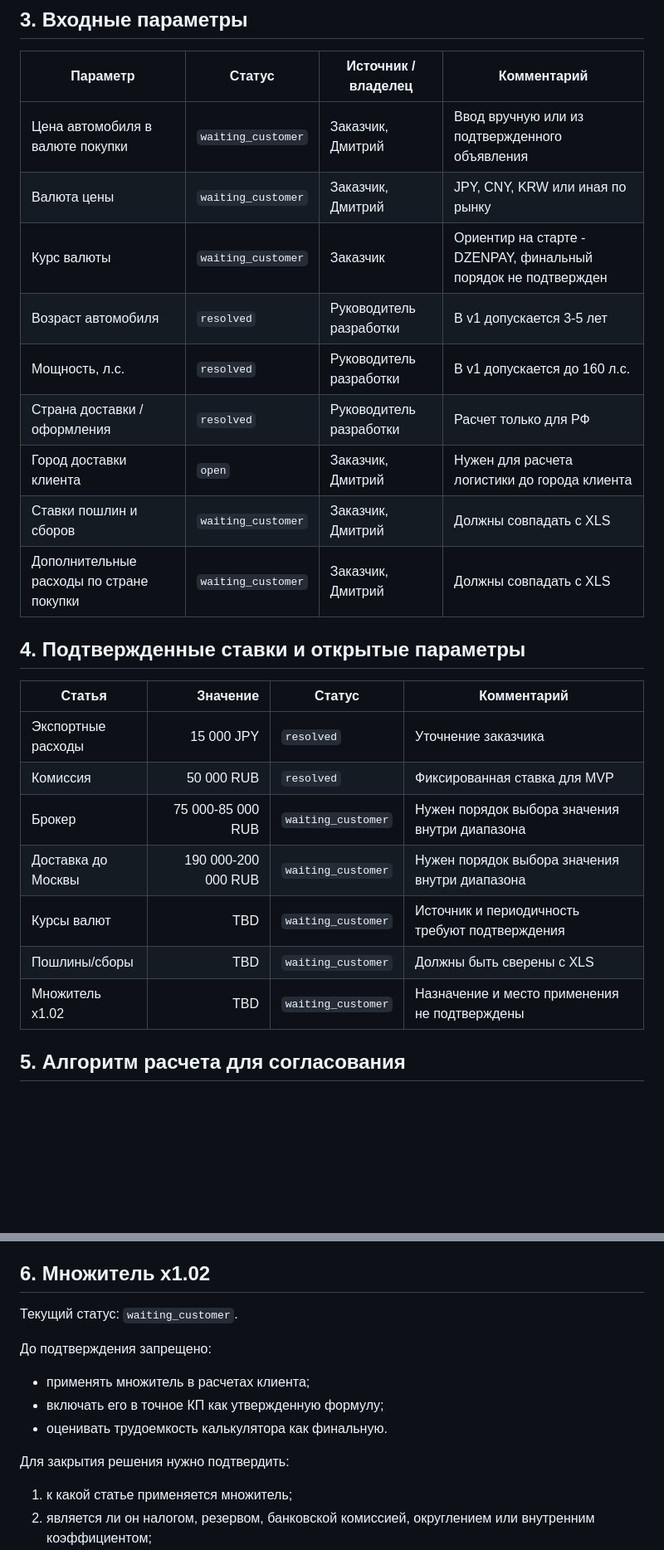
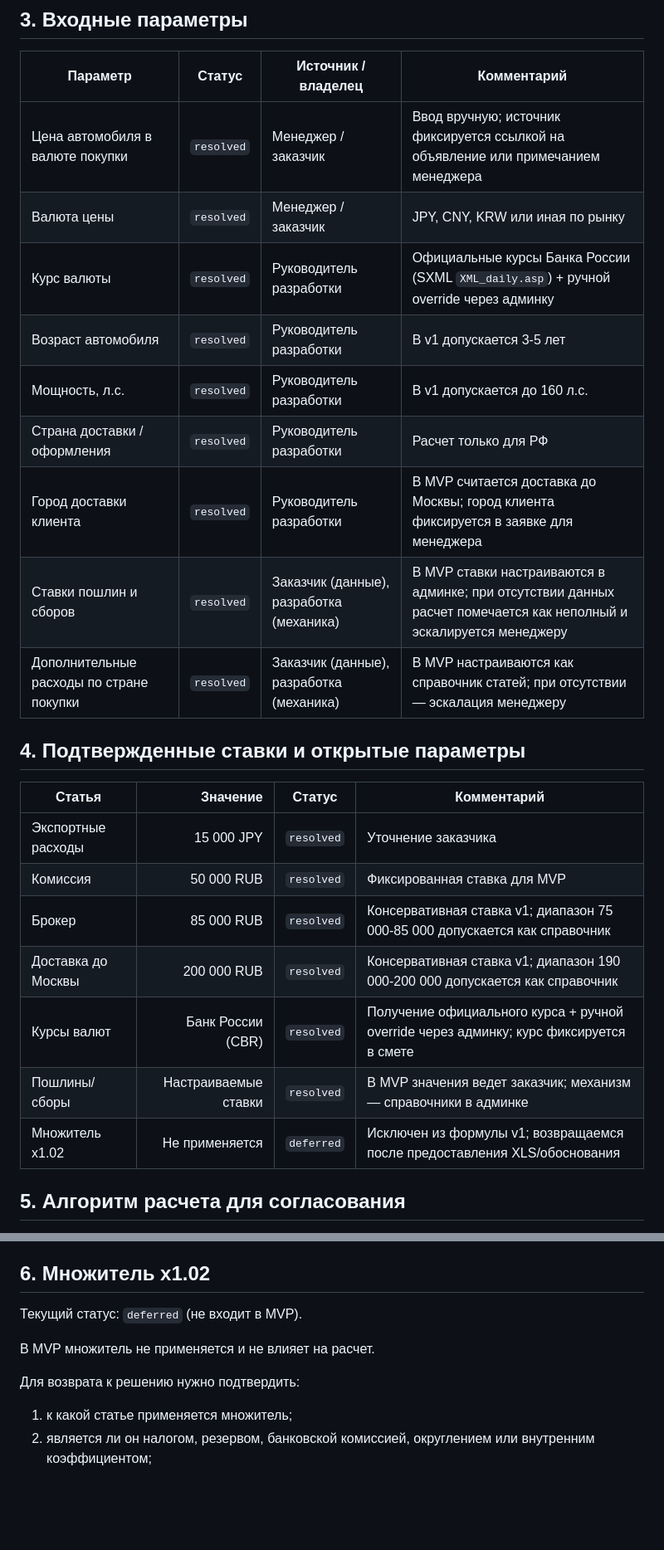
Before and after one commit to unhexx/kurbanov, a Markdown page: calculator_formula_specification.md, 2 parts joined by grey strips. Shown at 83% size. Rendered like a GitHub page; blank space fills up the shorter version.

```diff
--- a/calculator_formula_specification.md
+++ b/calculator_formula_specification.md
@@ -30,15 +36,15 @@
 
 | Параметр | Статус | Источник / владелец | Комментарий |
 |---|---|---|---|
-| Цена автомобиля в валюте покупки | `waiting_customer` | Заказчик, Дмитрий | Ввод вручную или из подтвержденного объявления |
-| Валюта цены | `waiting_customer` | Заказчик, Дмитрий | JPY, CNY, KRW или иная по рынку |
-| Курс валюты | `waiting_customer` | Заказчик | Ориентир на старте - DZENPAY, финальный порядок не подтвержден |
+| Цена автомобиля в валюте покупки | `resolved` | Менеджер / заказчик | Ввод вручную; источник фиксируется ссылкой на объявление или примечанием менеджера |
+| Валюта цены | `resolved` | Менеджер / заказчик | JPY, CNY, KRW или иная по рынку |
+| Курс валюты | `resolved` | Руководитель разработки | Официальные курсы Банка России (SXML `XML_daily.asp`) + ручной override через админку |
 | Возраст автомобиля | `resolved` | Руководитель разработки | В v1 допускается 3-5 лет |
 | Мощность, л.с. | `resolved` | Руководитель разработки | В v1 допускается до 160 л.с. |
 | Страна доставки / оформления | `resolved` | Руководитель разработки | Расчет только для РФ |
-| Город доставки клиента | `open` | Заказчик, Дмитрий | Нужен для расчета логистики до города клиента |
-| Ставки пошлин и сборов | `waiting_customer` | Заказчик, Дмитрий | Должны совпадать с XLS |
-| Дополнительные расходы по стране покупки | `waiting_customer` | Заказчик, Дмитрий | Должны совпадать с XLS |
+| Город доставки клиента | `resolved` | Руководитель разработки | В MVP считается доставка до Москвы; город клиента фиксируется в заявке для менеджера |
+| Ставки пошлин и сборов | `resolved` | Заказчик (данные), разработка (механика) | В MVP ставки настраиваются в админке; при отсутствии данных расчет помечается как неполный и эскалируется менеджеру |
+| Дополнительные расходы по стране покупки | `resolved` | Заказчик (данные), разработка (механика) | В MVP настраиваются как справочник статей; при отсутствии — эскалация менеджеру |
 
 ## 4. Подтвержденные ставки и открытые параметры
 
@@ -46,11 +52,11 @@
 |---|---:|---|---|
 | Экспортные расходы | 15 000 JPY | `resolved` | Уточнение заказчика |
 | Комиссия | 50 000 RUB | `resolved` | Фиксированная ставка для MVP |
-| Брокер | 75 000-85 000 RUB | `waiting_customer` | Нужен порядок выбора значения внутри диапазона |
-| Доставка до Москвы | 190 000-200 000 RUB | `waiting_customer` | Нужен порядок выбора значения внутри диапазона |
-| Курсы валют | TBD | `waiting_customer` | Источник и периодичность требуют подтверждения |
-| Пошлины/сборы | TBD | `waiting_customer` | Должны быть сверены с XLS |
-| Множитель x1.02 | TBD | `waiting_customer` | Назначение и место применения не подтверждены |
+| Брокер | 85 000 RUB | `resolved` | Консервативная ставка v1; диапазон 75 000-85 000 допускается как справочник |
+| Доставка до Москвы | 200 000 RUB | `resolved` | Консервативная ставка v1; диапазон 190 000-200 000 допускается как справочник |
+| Курсы валют | Банк России (CBR) | `resolved` | Получение официального курса + ручной override через админку; курс фиксируется в смете |
+| Пошлины/сборы | Настраиваемые ставки | `resolved` | В MVP значения ведет заказчик; механизм — справочники в админке |
+| Множитель x1.02 | Не применяется | `deferred` | Исключен из формулы v1; возвращаемся после предоставления XLS/обоснования |
 
 ## 5. Алгоритм расчета для согласования
 
@@ -77,14 +83,11 @@
 
 ## 6. Множитель x1.02
 
-Текущий статус: `waiting_customer`.
+Текущий статус: `deferred` (не входит в MVP).
 
-До подтверждения запрещено:
-- применять множитель в расчетах клиента;
-- включать его в точное КП как утвержденную формулу;
-- оценивать трудоемкость калькулятора как финальную.
+В MVP множитель не применяется и не влияет на расчет.
 
-Для закрытия решения нужно подтвердить:
+Для возврата к решению нужно подтвердить:
 1. к какой статье применяется множитель;
 2. является ли он налогом, резервом, банковской комиссией, округлением или внутренним коэффициентом;
 3. применяется ли он всегда или только при определенных странах/валютах/типах авто;
```
Also changed, not shown: other parts of calculator_formula_specification.md (+10 -4 lines), decision_log.md (+18 -18 lines), knowledge_base_corpus_register.md (+25 -18 lines).
